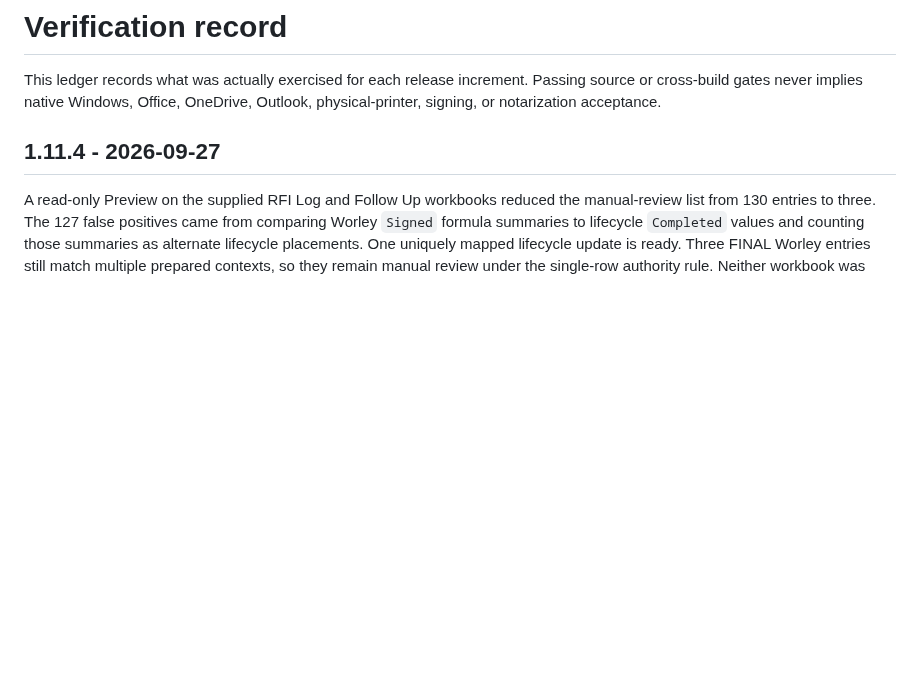
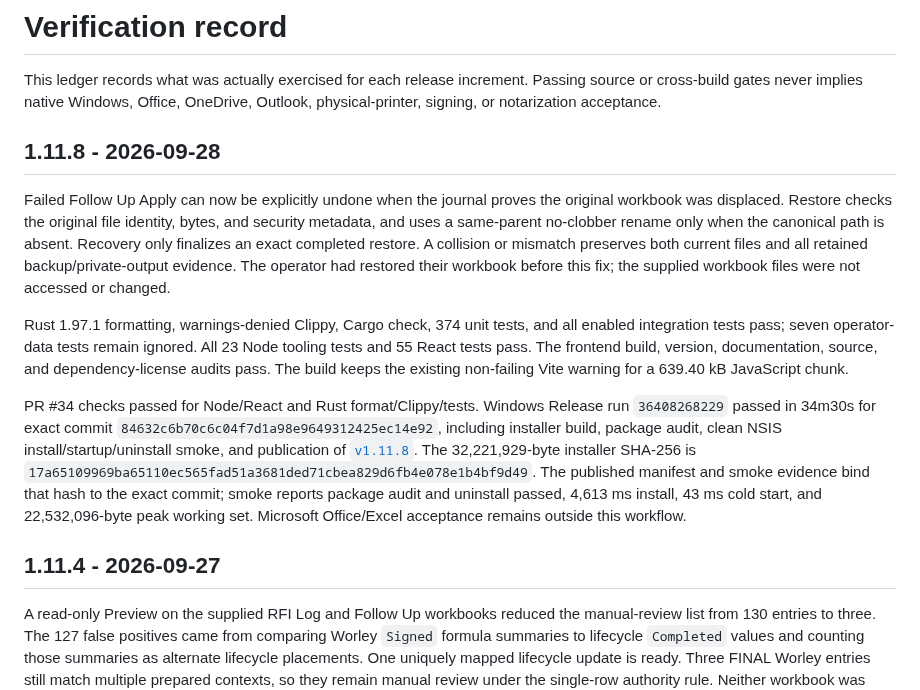
Before and after one commit to mahammadosmanov/docflow, a Markdown page: docs/VERIFICATION.md, the part around the change. Drawn GitHub-style; blank space fills up the shorter version.

Commit message:
docs: record 1.11.8 release evidence

```diff
--- a/docs/VERIFICATION.md
+++ b/docs/VERIFICATION.md
@@ -3,6 +3,34 @@
 This ledger records what was actually exercised for each release increment.
 Passing source or cross-build gates never implies native Windows, Office,
 OneDrive, Outlook, physical-printer, signing, or notarization acceptance.
+
+## 1.11.8 - 2026-09-28
+
+Failed Follow Up Apply can now be explicitly undone when the journal proves the
+original workbook was displaced. Restore checks the original file identity,
+bytes, and security metadata, and uses a same-parent no-clobber rename only when
+the canonical path is absent. Recovery only finalizes an exact completed
+restore. A collision or mismatch preserves both current files and all retained
+backup/private-output evidence. The operator had restored their workbook before
+this fix; the supplied workbook files were not accessed or changed.
+
+Rust 1.97.1 formatting, warnings-denied Clippy, Cargo check, 374 unit tests, and
+all enabled integration tests pass; seven operator-data tests remain ignored.
+All 23 Node tooling tests and 55 React tests pass. The frontend build, version,
+documentation, source, and dependency-license audits pass. The build keeps the
+existing non-failing Vite warning for a 639.40 kB JavaScript chunk.
+
+PR #34 checks passed for Node/React and Rust format/Clippy/tests. Windows Release
+run `36408268229` passed in 34m30s for exact commit
+`84632c6b70c6c04f7d1a98e9649312425ec14e92`, including installer build, package
+audit, clean NSIS install/startup/uninstall smoke, and publication of
+[`v1.11.8`](https://github.com/mahammadosmanov/docflow/releases/tag/v1.11.8).
+The 32,221,929-byte installer SHA-256 is
+`17a65109969ba65110ec565fad51a3681ded71cbea829d6fb4e078e1b4bf9d49`. The
+published manifest and smoke evidence bind that hash to the exact commit;
+smoke reports package audit and uninstall passed, 4,613 ms install, 43 ms cold
+start, and 22,532,096-byte peak working set. Microsoft Office/Excel acceptance
+remains outside this workflow.
 
 ## 1.11.4 - 2026-09-27
 
```
Also changed, not shown: .rps/STATE.md (+13 -4 lines).
